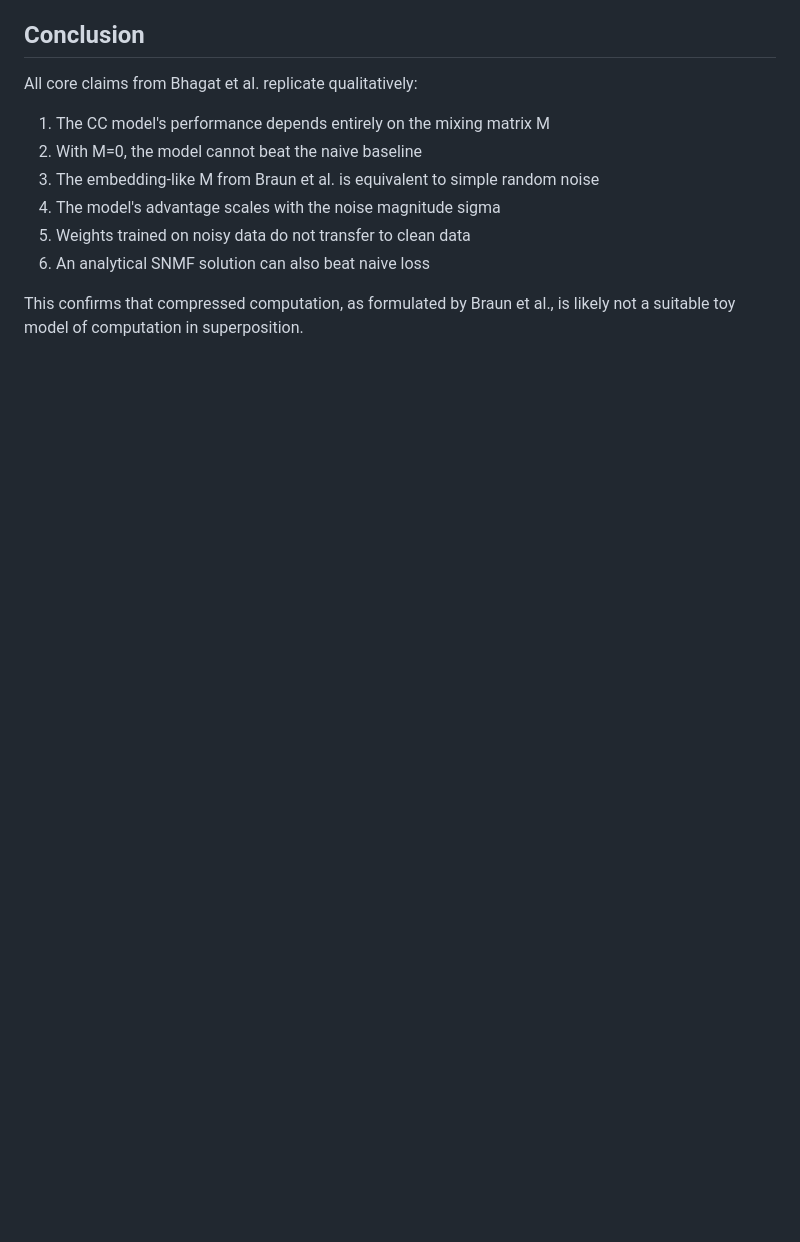
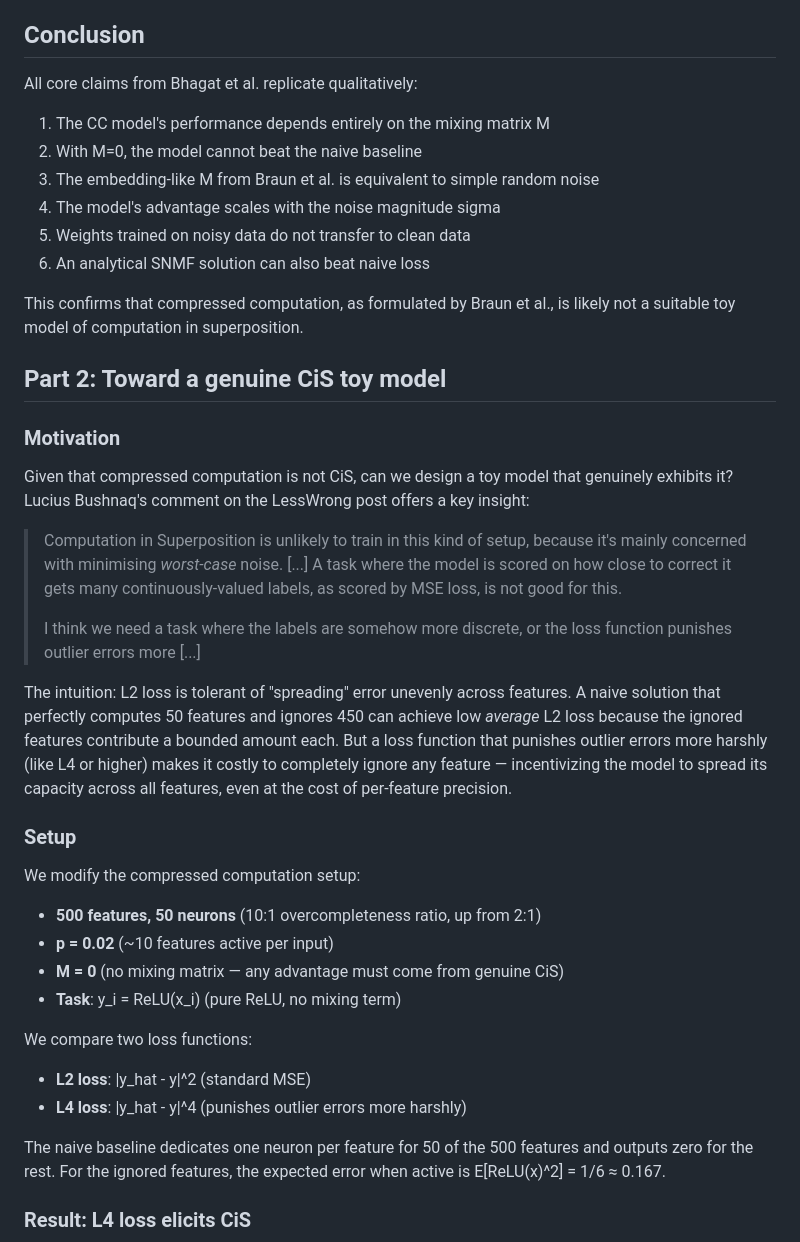
Before and after one commit to FranciscoHS/cis-toy-models, a Markdown page: writeup.md, the part around one of its changes. Drawn GitHub-style; blank space fills up the shorter version.

```diff
--- a/writeup.md
+++ b/writeup.md
@@ -99,3 +99,31 @@ All core claims from Bhagat et al. replicate qualitatively:
 
 This confirms that compressed computation, as formulated by Braun et al., is likely not a suitable toy model of computation in superposition.
 
+## Part 2: Toward a genuine CiS toy model
+
+### Motivation
+
+Given that compressed computation is not CiS, can we design a toy model that genuinely exhibits it? Lucius Bushnaq's comment on the LessWrong post offers a key insight:
+
+> Computation in Superposition is unlikely to train in this kind of setup, because it's mainly concerned with minimising *worst-case* noise. [...] A task where the model is scored on how close to correct it gets many continuously-valued labels, as scored by MSE loss, is not good for this.
+>
+> I think we need a task where the labels are somehow more discrete, or the loss function punishes outlier errors more [...]
+
+The intuition: L2 loss is tolerant of "spreading" error unevenly across features. A naive solution that perfectly computes 50 features and ignores 450 can achieve low *average* L2 loss because the ignored features contribute a bounded amount each. But a loss function that punishes outlier errors more harshly (like L4 or higher) makes it costly to completely ignore any feature — incentivizing the model to spread its capacity across all features, even at the cost of per-feature precision.
+
+### Setup
+
+We modify the compressed computation setup:
+- **500 features, 50 neurons** (10:1 overcompleteness ratio, up from 2:1)
+- **p = 0.02** (~10 features active per input)
+- **M = 0** (no mixing matrix — any advantage must come from genuine CiS)
+- **Task**: y_i = ReLU(x_i) (pure ReLU, no mixing term)
+
+We compare two loss functions:
+- **L2 loss**: |y_hat - y|^2 (standard MSE)
+- **L4 loss**: |y_hat - y|^4 (punishes outlier errors more harshly)
+
+The naive baseline dedicates one neuron per feature for 50 of the 500 features and outputs zero for the rest. For the ignored features, the expected error when active is E[ReLU(x)^2] = 1/6 ≈ 0.167.
+
+### Result: L4 loss elicits CiS
+
```
Also changed, not shown: other parts of writeup.md (+33 -3 lines).
